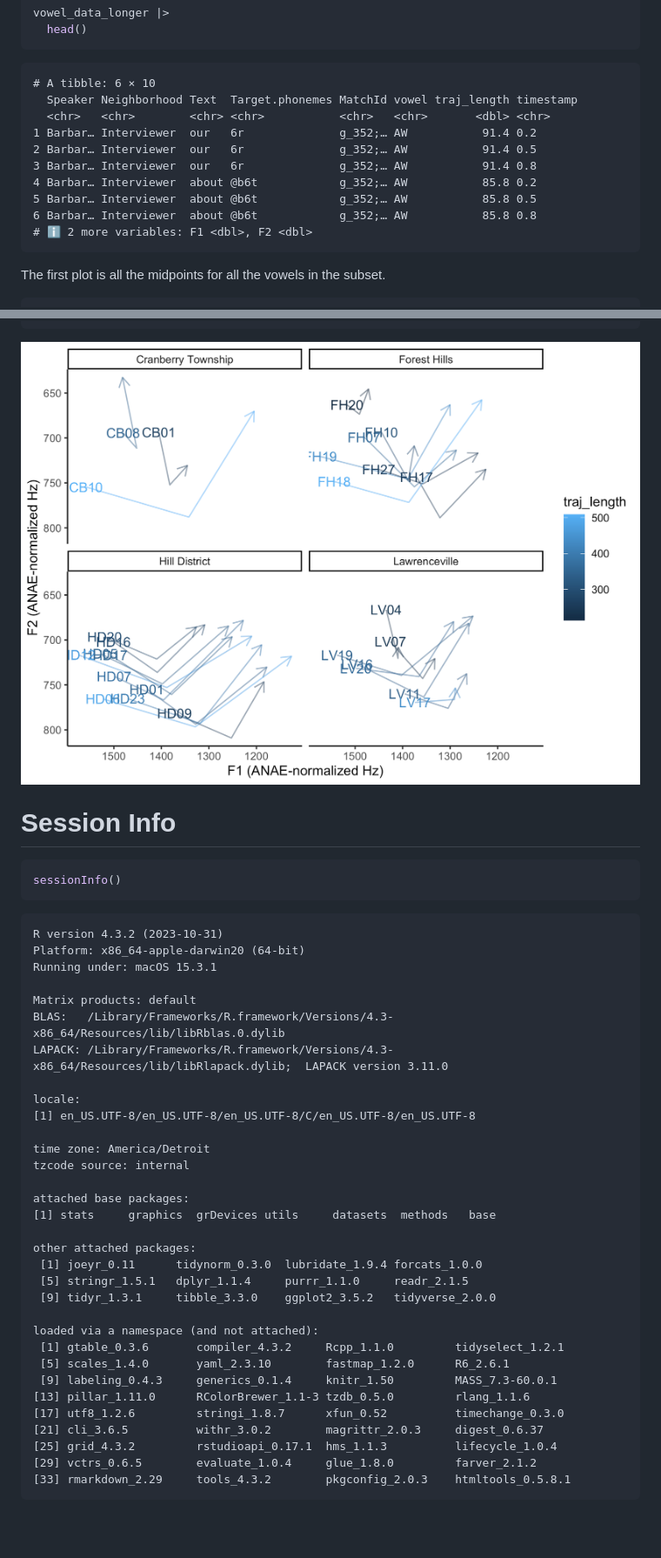
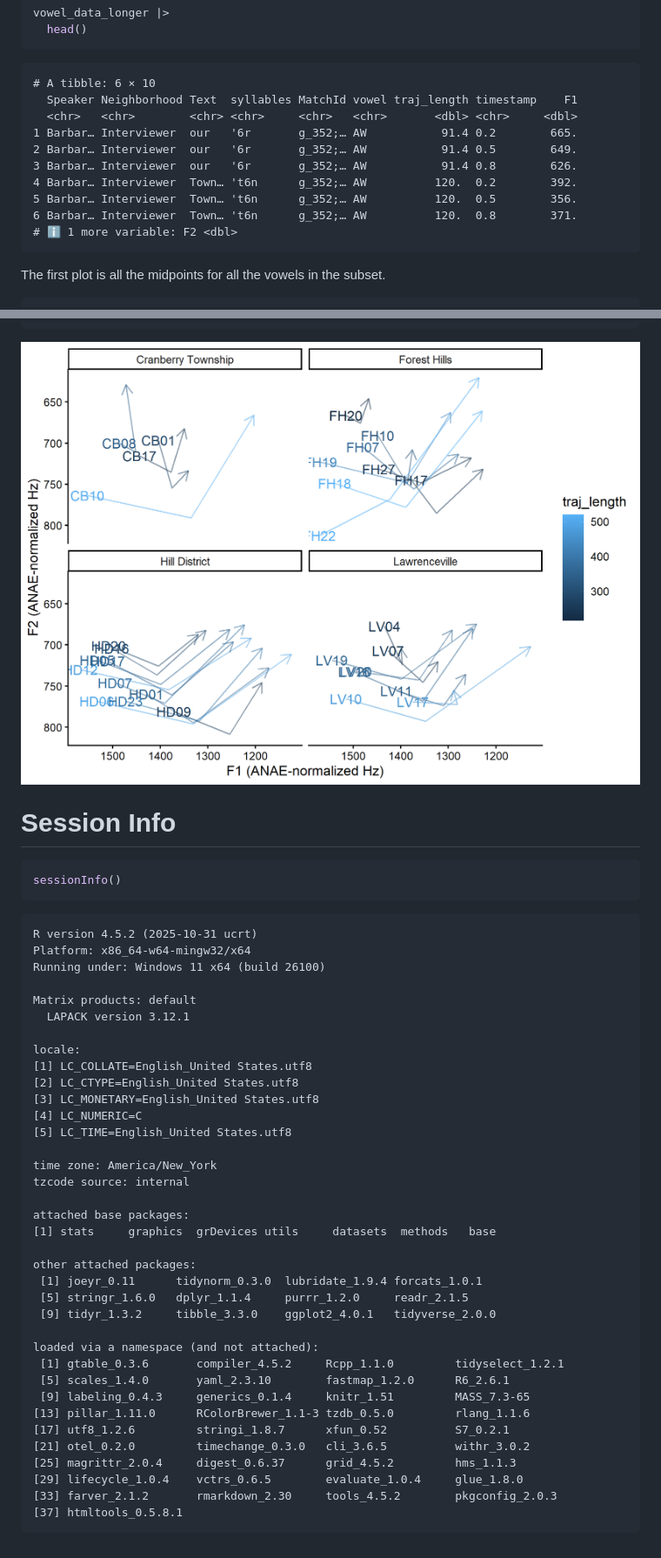
Before and after one commit to jackrechsteiner/introducing-APLS-case-study, a Markdown page: IntrotoAPLSCaseStudy.md, 2 parts joined by grey strips. Shown at 87% size. Rendered like a GitHub page; pictures changed too: Images/trajectories_by_neighborhood-1.png; blank space fills up the shorter version.

Commit message:
Update data for APLS version 0.4.3 & rerun analysis; Tweak variable context to target syllables r/t phonemes

````diff
--- a/IntrotoAPLSCaseStudy.md
+++ b/IntrotoAPLSCaseStudy.md
@@ -199,15 +199,15 @@ vowel_data_longer |>
 ```
 
     # A tibble: 6 × 10
-      Speaker Neighborhood Text  Target.phonemes MatchId vowel traj_length timestamp
-      <chr>   <chr>        <chr> <chr>           <chr>   <chr>       <dbl> <chr>
-    1 Barbar… Interviewer  our   6r              g_352;… AW           91.4 0.2
-    2 Barbar… Interviewer  our   6r              g_352;… AW           91.4 0.5
-    3 Barbar… Interviewer  our   6r              g_352;… AW           91.4 0.8
-    4 Barbar… Interviewer  about @b6t            g_352;… AW           85.8 0.2
-    5 Barbar… Interviewer  about @b6t            g_352;… AW           85.8 0.5
-    6 Barbar… Interviewer  about @b6t            g_352;… AW           85.8 0.8
-    # ℹ 2 more variables: F1 <dbl>, F2 <dbl>
+      Speaker Neighborhood Text  syllables MatchId vowel traj_length timestamp    F1
+      <chr>   <chr>        <chr> <chr>     <chr>   <chr>       <dbl> <chr>     <dbl>
+    1 Barbar… Interviewer  our   '6r       g_352;… AW           91.4 0.2        665.
+    2 Barbar… Interviewer  our   '6r       g_352;… AW           91.4 0.5        649.
+    3 Barbar… Interviewer  our   '6r       g_352;… AW           91.4 0.8        626.
+    4 Barbar… Interviewer  Town… 't6n      g_352;… AW          120.  0.2        392.
+    5 Barbar… Interviewer  Town… 't6n      g_352;… AW          120.  0.5        356.
+    6 Barbar… Interviewer  Town… 't6n      g_352;… AW          120.  0.8        371.
+    # ℹ 1 more variable: F2 <dbl>
 
 The first plot is all the midpoints for all the vowels in the subset.
 
@@ -321,35 +321,39 @@ vowel_data_means |>
 sessionInfo()
 ```
 
-    R version 4.3.2 (2023-10-31)
-    Platform: x86_64-apple-darwin20 (64-bit)
-    Running under: macOS 15.3.1
+    R version 4.5.2 (2025-10-31 ucrt)
+    Platform: x86_64-w64-mingw32/x64
+    Running under: Windows 11 x64 (build 26100)
 
     Matrix products: default
-    BLAS:   /Library/Frameworks/R.framework/Versions/4.3-x86_64/Resources/lib/libRblas.0.dylib
-    LAPACK: /Library/Frameworks/R.framework/Versions/4.3-x86_64/Resources/lib/libRlapack.dylib;  LAPACK version 3.11.0
+      LAPACK version 3.12.1
 
     locale:
-    [1] en_US.UTF-8/en_US.UTF-8/en_US.UTF-8/C/en_US.UTF-8/en_US.UTF-8
+    [1] LC_COLLATE=English_United States.utf8
+    [2] LC_CTYPE=English_United States.utf8
+    [3] LC_MONETARY=English_United States.utf8
+    [4] LC_NUMERIC=C
+    [5] LC_TIME=English_United States.utf8
 
-    time zone: America/Detroit
+    time zone: America/New_York
     tzcode source: internal
 
     attached base packages:
     [1] stats     graphics  grDevices utils     datasets  methods   base
 
     other attached packages:
-     [1] joeyr_0.11      tidynorm_0.3.0  lubridate_1.9.4 forcats_1.0.0
-     [5] stringr_1.5.1   dplyr_1.1.4     purrr_1.1.0     readr_2.1.5
-     [9] tidyr_1.3.1     tibble_3.3.0    ggplot2_3.5.2   tidyverse_2.0.0
+     [1] joeyr_0.11      tidynorm_0.3.0  lubridate_1.9.4 forcats_1.0.1
+     [5] stringr_1.6.0   dplyr_1.1.4     purrr_1.2.0     readr_2.1.5
+     [9] tidyr_1.3.2     tibble_3.3.0    ggplot2_4.0.1   tidyverse_2.0.0
 
     loaded via a namespace (and not attached):
-     [1] gtable_0.3.6       compiler_4.3.2     Rcpp_1.1.0         tidyselect_1.2.1
+     [1] gtable_0.3.6       compiler_4.5.2     Rcpp_1.1.0         tidyselect_1.2.1
      [5] scales_1.4.0       yaml_2.3.10        fastmap_1.2.0      R6_2.6.1
-     [9] labeling_0.4.3     generics_0.1.4     knitr_1.50         MASS_7.3-60.0.1
+     [9] labeling_0.4.3     generics_0.1.4     knitr_1.51         MASS_7.3-65
     [13] pillar_1.11.0      RColorBrewer_1.1-3 tzdb_0.5.0         rlang_1.1.6
-    [17] utf8_1.2.6         stringi_1.8.7      xfun_0.52          timechange_0.3.0
-    [21] cli_3.6.5          withr_3.0.2        magrittr_2.0.3     digest_0.6.37
-    [25] grid_4.3.2         rstudioapi_0.17.1  hms_1.1.3          lifecycle_1.0.4
-    [29] vctrs_0.6.5        evaluate_1.0.4     glue_1.8.0         farver_2.1.2
-    [33] rmarkdown_2.29     tools_4.3.2        pkgconfig_2.0.3    htmltools_0.5.8.1
+    [17] utf8_1.2.6         stringi_1.8.7      xfun_0.52          S7_0.2.1
+    [21] otel_0.2.0         timechange_0.3.0   cli_3.6.5          withr_3.0.2
+    [25] magrittr_2.0.4     digest_0.6.37      grid_4.5.2         hms_1.1.3
+    [29] lifecycle_1.0.4    vctrs_0.6.5        evaluate_1.0.4     glue_1.8.0
+    [33] farver_2.1.2       rmarkdown_2.30     tools_4.5.2        pkgconfig_2.0.3
+    [37] htmltools_0.5.8.1
````
Also changed, not shown: other parts of IntrotoAPLSCaseStudy.md (+77 -77 lines), Images/all_midpoints-1.png, Images/speaker_trajectories-1.png, 5 other files.
